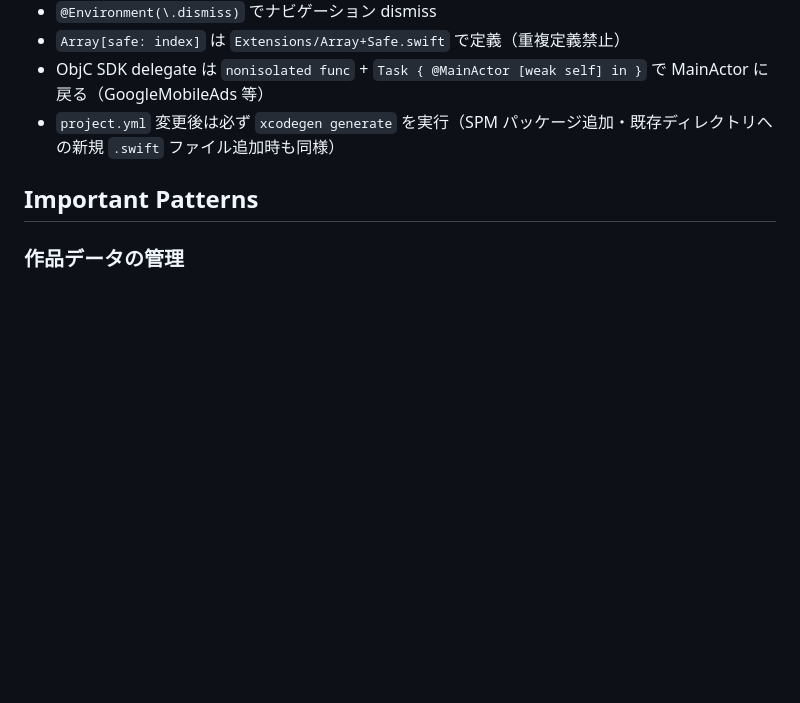
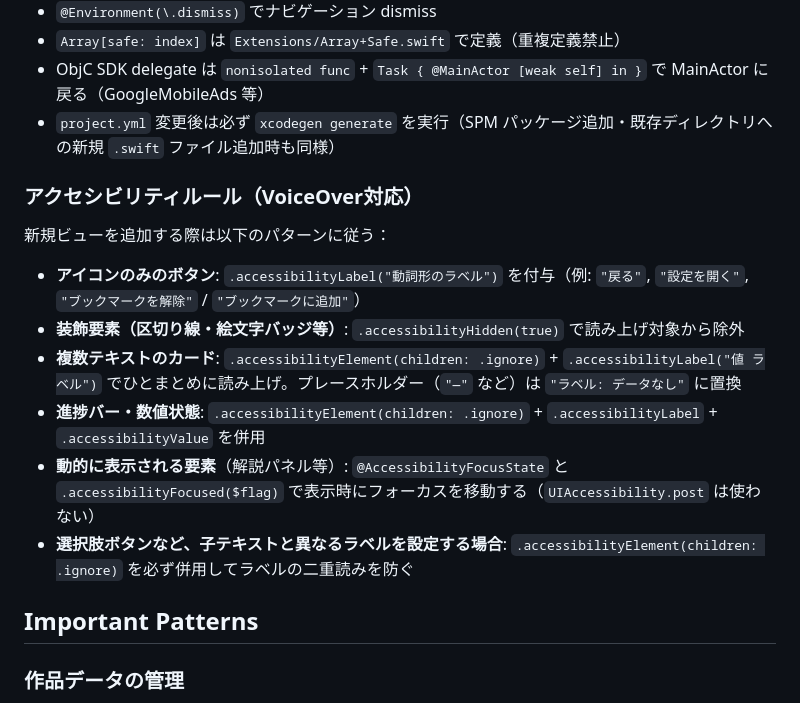
Before and after one commit to tsubasa-ito/bi-ken, a Markdown page: CLAUDE.md, the part around the change. Drawn GitHub-style; blank space fills up the shorter version.

Commit message:
docs: VoiceOver対応のアクセシビリティルールをCLAUDE.mdに追加
PR #44で確立したパターン（@AccessibilityFocusState・
.accessibilityElement・アイコンボタンのラベル規則等）を
コーディングルールとして明文化する。

Co-Authored-By: Claude Sonnet 4.6 <noreply@anthropic.com>

```diff
--- a/CLAUDE.md
+++ b/CLAUDE.md
@@ -151,6 +151,17 @@ enum QuizMode: Equatable, Hashable {
 - ObjC SDK delegate は `nonisolated func` + `Task { @MainActor [weak self] in }` で MainActor に戻る（GoogleMobileAds 等）
 - `project.yml` 変更後は必ず `xcodegen generate` を実行（SPM パッケージ追加・既存ディレクトリへの新規 `.swift` ファイル追加時も同様）
 
+### アクセシビリティルール（VoiceOver対応）
+
+新規ビューを追加する際は以下のパターンに従う：
+
+- **アイコンのみのボタン**: `.accessibilityLabel("動詞形のラベル")` を付与（例: `"戻る"`, `"設定を開く"`, `"ブックマークを解除"` / `"ブックマークに追加"`）
+- **装飾要素（区切り線・絵文字バッジ等）**: `.accessibilityHidden(true)` で読み上げ対象から除外
+- **複数テキストのカード**: `.accessibilityElement(children: .ignore)` + `.accessibilityLabel("値 ラベル")` でひとまとめに読み上げ。プレースホルダー（`"—"` など）は `"ラベル: データなし"` に置換
+- **進捗バー・数値状態**: `.accessibilityElement(children: .ignore)` + `.accessibilityLabel` + `.accessibilityValue` を併用
+- **動的に表示される要素**（解説パネル等）: `@AccessibilityFocusState` と `.accessibilityFocused($flag)` で表示時にフォーカスを移動する（`UIAccessibility.post` は使わない）
+- **選択肢ボタンなど、子テキストと異なるラベルを設定する場合**: `.accessibilityElement(children: .ignore)` を必ず併用してラベルの二重読みを防ぐ
+
 ## Important Patterns
 
 ### 作品データの管理
```
